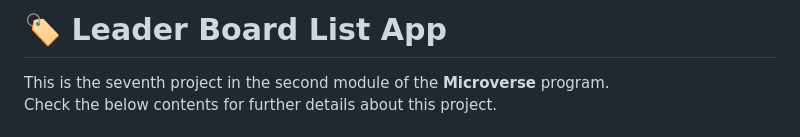
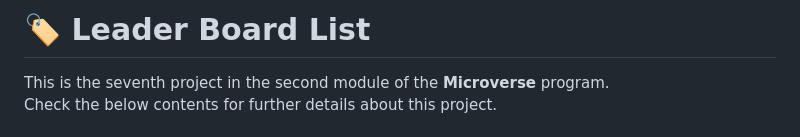
Before and after one commit to mahammad-mostafa/leader-board-list, a Markdown page: README.md, the part around the change. Rendered like a GitHub page.

Commit message:
Changed project name

```diff
--- a/README.md
+++ b/README.md
@@ -2,7 +2,7 @@
 
 <!-- TITLE -->
 
-# 🏷️ Leader Board List App
+# 🏷️ Leader Board List
 
 This is the seventh project in the second module of the **Microverse** program.
 <br/>
```
